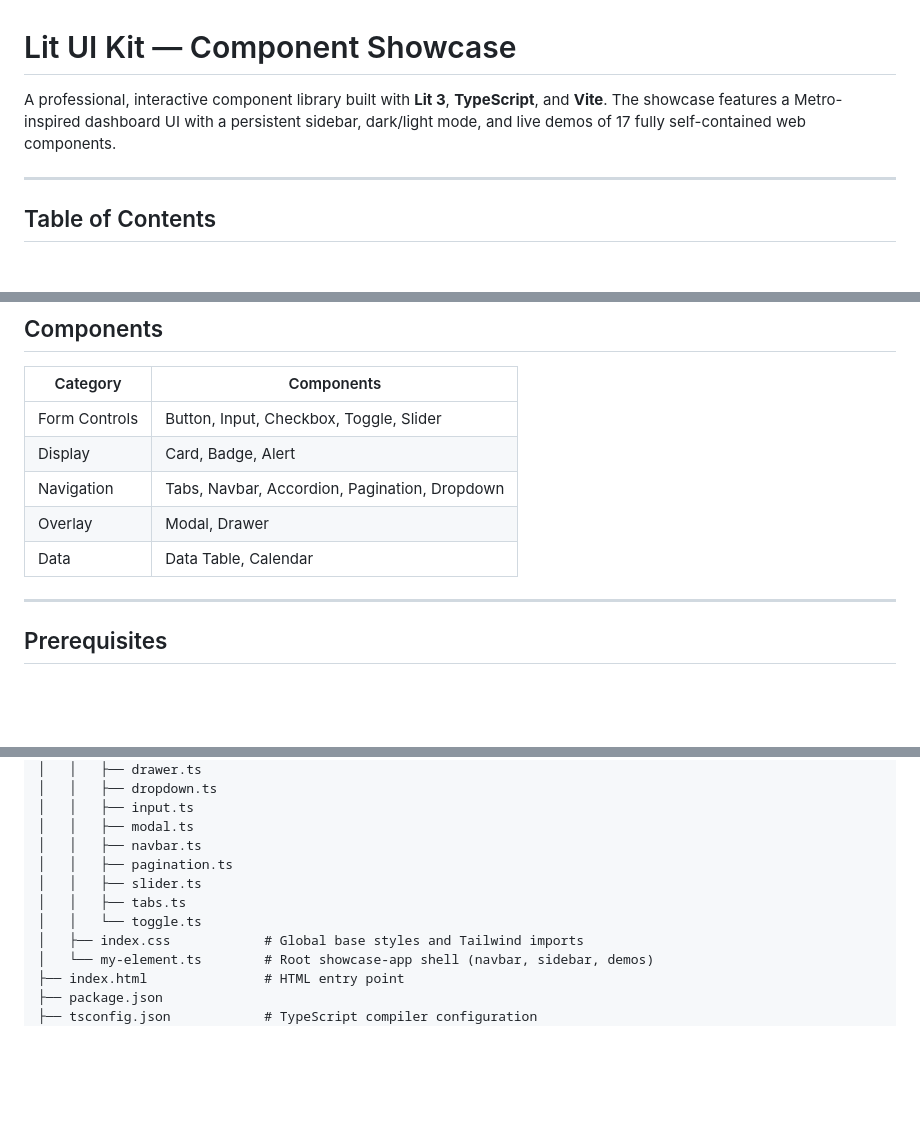
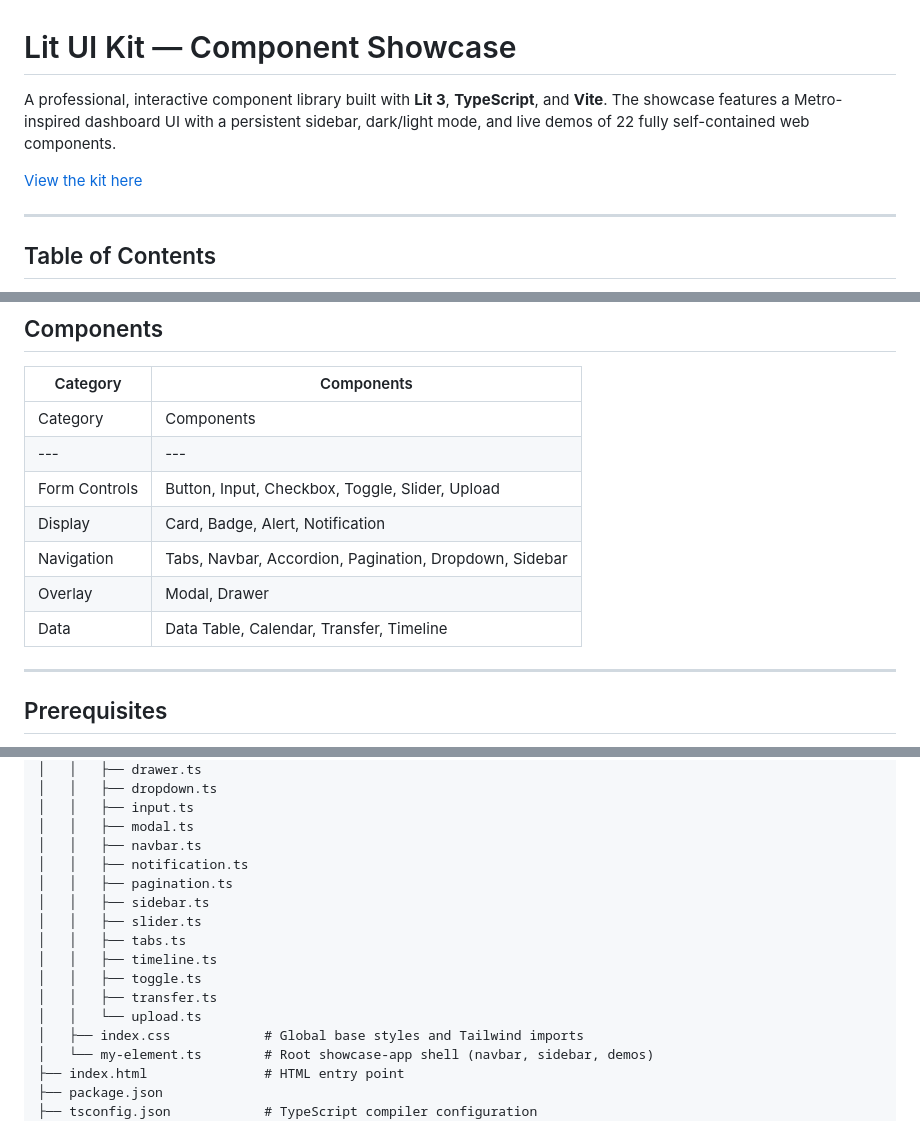
Before and after one commit to sagar-shirwalkar/lit-component-showcase, a Markdown page: README.md, 3 parts joined by grey strips. Rendered like a GitHub page; blank space fills up the shorter version.

```diff
--- a/README.md
+++ b/README.md
@@ -1,6 +1,8 @@
 # Lit UI Kit — Component Showcase
 
-A professional, interactive component library built with **Lit 3**, **TypeScript**, and **Vite**. The showcase features a Metro-inspired dashboard UI with a persistent sidebar, dark/light mode, and live demos of 17 fully self-contained web components.
+A professional, interactive component library built with **Lit 3**, **TypeScript**, and **Vite**. The showcase features a Metro-inspired dashboard UI with a persistent sidebar, dark/light mode, and live demos of 22 fully self-contained web components.
+
+[View the kit here](https://lit-component-showcase.pages.dev)
 
 ---
 
@@ -46,11 +48,13 @@ Key features of the dashboard shell:
 
 | Category | Components |
 |---|---|
-| Form Controls | Button, Input, Checkbox, Toggle, Slider |
-| Display | Card, Badge, Alert |
-| Navigation | Tabs, Navbar, Accordion, Pagination, Dropdown |
+| Category | Components |
+|---|---|---|
+| Form Controls | Button, Input, Checkbox, Toggle, Slider, Upload |
+| Display | Card, Badge, Alert, Notification |
+| Navigation | Tabs, Navbar, Accordion, Pagination, Dropdown, Sidebar |
 | Overlay | Modal, Drawer |
-| Data | Data Table, Calendar |
+| Data | Data Table, Calendar, Transfer, Timeline |
 
 ---
 
@@ -179,10 +183,15 @@ lit-component-showcase/
 │   │   ├── input.ts
 │   │   ├── modal.ts
 │   │   ├── navbar.ts
+│   │   ├── notification.ts
 │   │   ├── pagination.ts
+│   │   ├── sidebar.ts
 │   │   ├── slider.ts
 │   │   ├── tabs.ts
-│   │   └── toggle.ts
+│   │   ├── timeline.ts
+│   │   ├── toggle.ts
+│   │   ├── transfer.ts
+│   │   └── upload.ts
 │   ├── index.css            # Global base styles and Tailwind imports
 │   └── my-element.ts        # Root showcase-app shell (navbar, sidebar, demos)
 ├── index.html               # HTML entry point
```
